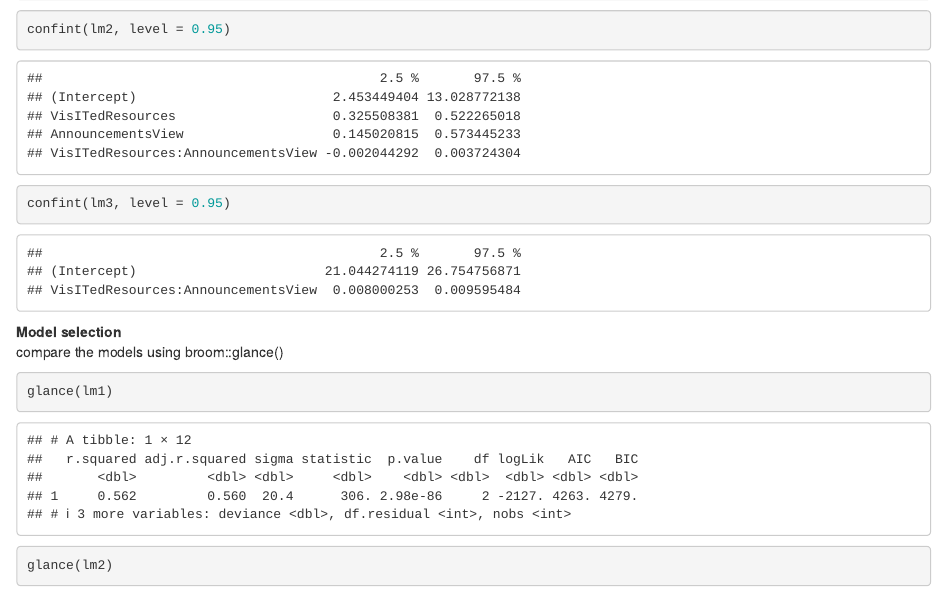
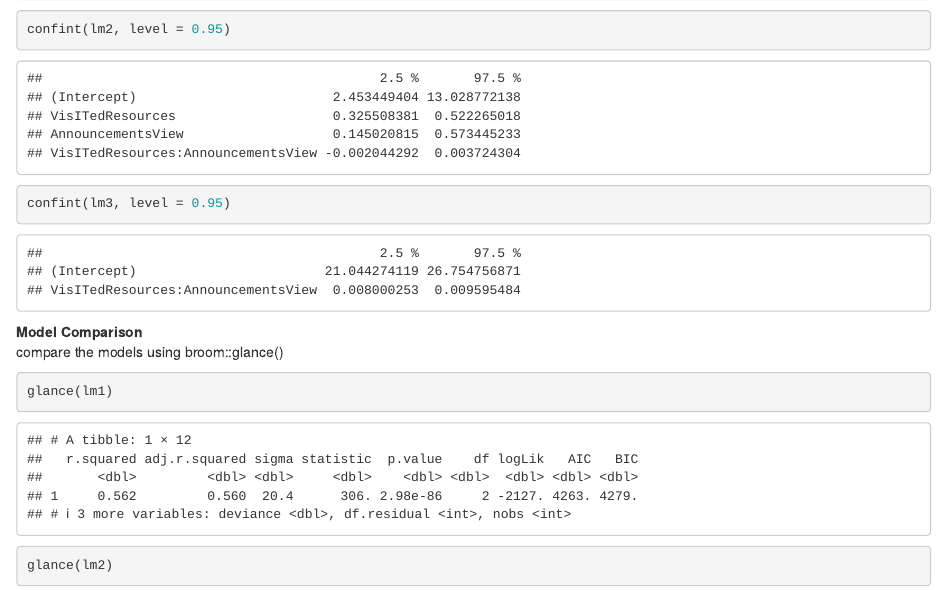
Before and after one commit to Biruk-kebede/Final-Project-in-R, an R Markdown document (R_markdown_report.Rmd): the page in a window 1100 px wide, from 3240 px down. Rendered offline with R 4.5, knitr and Pandoc, with nearby package versions; code that draws random numbers runs with fixed seeds of ours; some code elsewhere in the file could not run offline.

Commit message:
Update R_markdown_report.Rmd

````diff
--- a/R_markdown_report.Rmd
+++ b/R_markdown_report.Rmd
@@ -392,7 +392,7 @@ confint(lm3, level = 0.95)
 ```
 
 
-**Model selection**
+**Model Comparison**
 compare the models using broom::glance()
 ```{r}
 glance(lm1)
````
